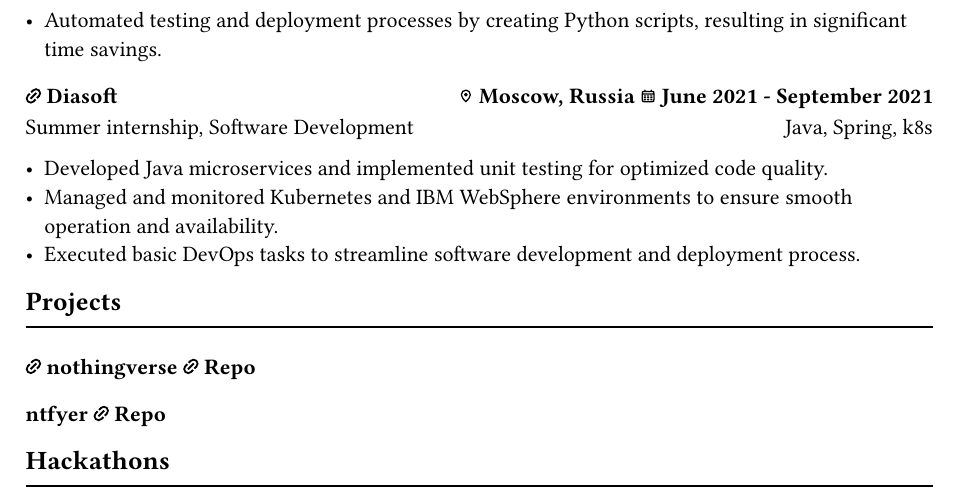
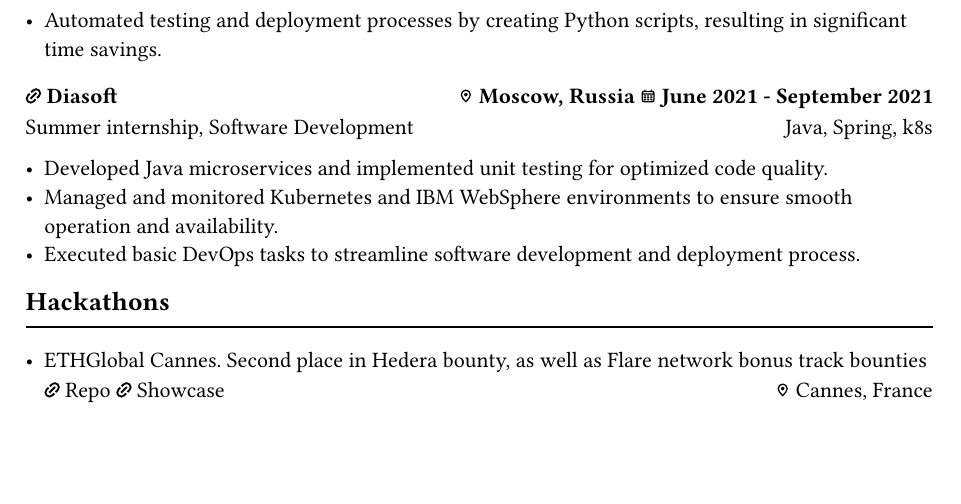
Before and after one commit to ipsavitsky/savitsky.dev, a Typst document (resume/resume.typ): part of page 1 of 2, cut so that both start at the same text, the shorter picture padded with empty space. Compiled offline with Typst 0.15.

Commit message:
update resume

```diff
--- a/resume/resume.typ
+++ b/resume/resume.typ
@@ -55,7 +55,7 @@ Summer internship, Software Development #h(1fr) Java, Spring, k8s
 - Managed and monitored Kubernetes and IBM WebSphere environments to ensure smooth operation and availability.
 - Executed basic DevOps tasks to streamline software development and deployment process.
 
-== Projects
+// == Projects
 
-#hline
+// #hline
 
@@ -67,6 +67,7 @@ Summer internship, Software Development #h(1fr) Java, Spring, k8s
 
 #hline
 
+- ETHGlobal Cannes. Second place in Hedera bounty, as well as Flare network bonus track bounties #pict_link("https://github.com/watson-eth-project/watson")[Repo] #pict_link("https://ethglobal.com/showcase/dynamica-nvc5w")[Showcase] #h(1fr) #inline_image("location.svg") Cannes, France
 - ETHGlobal Brussels. Hyperlane "Best Infrastructure" bounty #pict_link("https://github.com/ipsavitsky/DeployAlchemist")[Repo] #pict_link("https://ethglobal.com/showcase/deployalchemist-8cdm7")[Showcase]  #h(1fr) #inline_image("location.svg") Brussels, Belgium
 - ETHGlobal Paris. Third place at Axelar bounty #pict_link("https://github.com/ipsavitsky/PaySplit")[Repo] #pict_link("https://ethglobal.com/showcase/paysplit-xkqbc")[Showcase] #h(1fr) #inline_image("location.svg") Paris, France
 - Number.Zone 2022. First place. #pict_link("https://github.com/kadmus-dev/3d-reconstruction")[Repo] #h(1fr) #inline_image("location.svg") Online
```
Also changed, not shown: resume/resume.typ (4 more changed lines).
